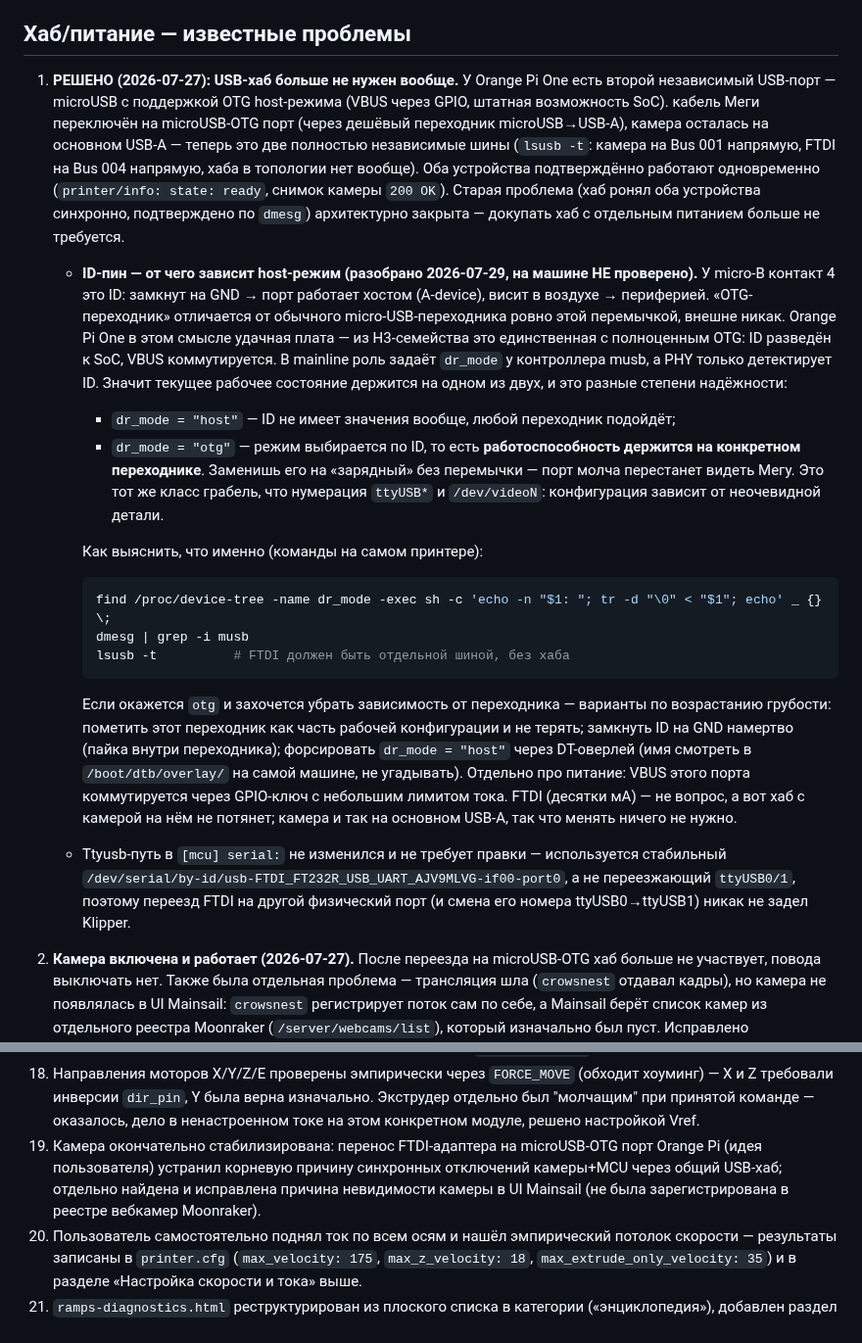
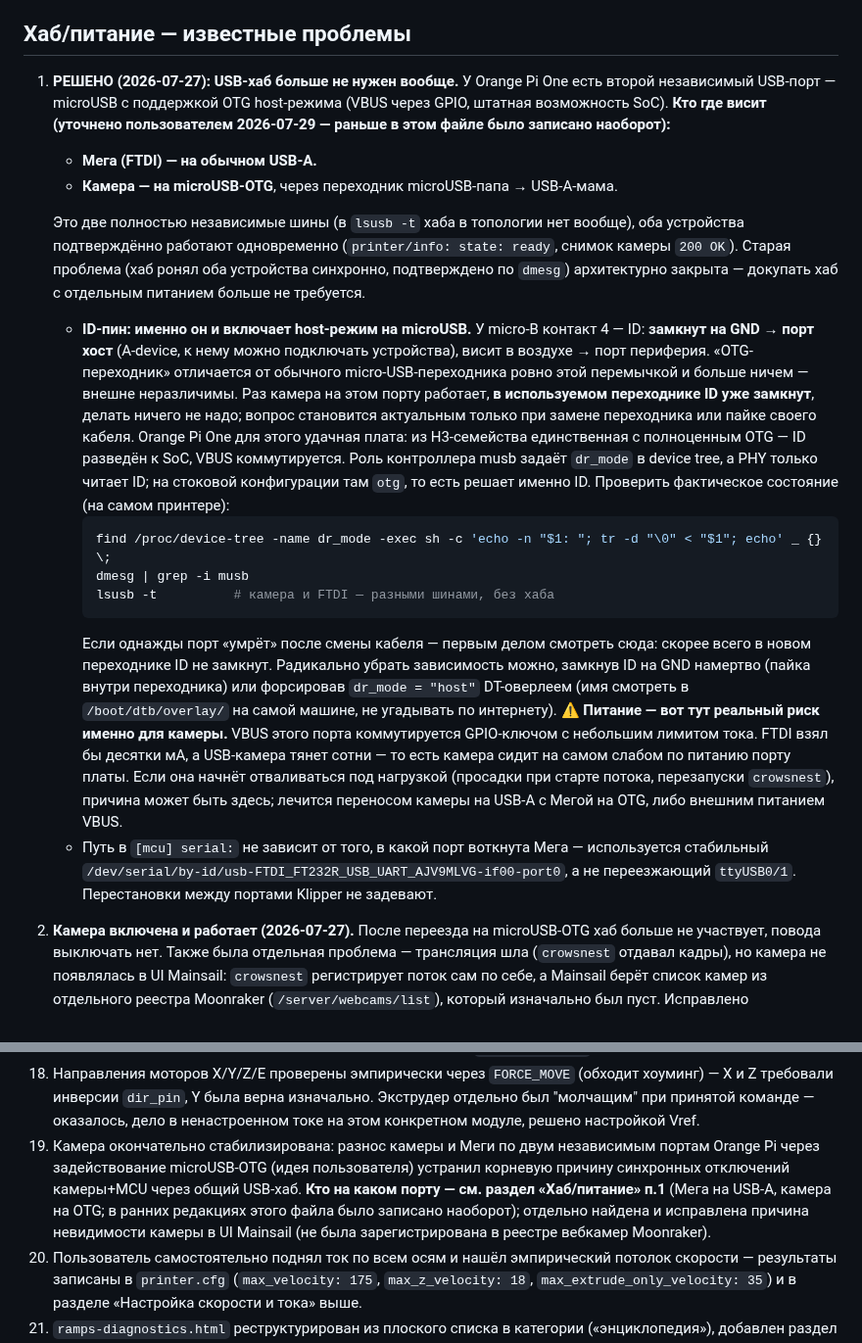
Before and after one commit to alex-mextner/ultra-3d-printer, a Markdown page: docs/printer-status.md, 2 parts joined by grey strips. Shown at 98% size. Drawn GitHub-style.

Commit message:
Fix port mapping: camera on microUSB-OTG, Mega on USB-A
Пользователь поправил: камера висит на microUSB-OTG, а Мега на
обычном USB-A - в файле было записано наоборот. Исправлено в
разделе про хаб и в хронологии, добавлена явная пометка о прежней
ошибке, чтобы старая формулировка не всплыла снова.

Ответ про ID-пин переписан без лишней вариативности: ID на GND и
есть переключатель host-режима, и раз камера на этом порту
работает, в переходнике он уже замкнут. Проверка dr_mode оставлена
как диагностика на случай, если порт когда-нибудь отвалится после
замены кабеля.

Добавлено предупреждение по питанию: VBUS порта OTG коммутируется
GPIO-ключом с небольшим лимитом, а камера тянет сотни мА против
десятков у FTDI - то есть более прожорливое устройство сидит на
более слабом порту. Если камера начнёт отваливаться под нагрузкой,
проверять в первую очередь это.

````diff
--- a/docs/printer-status.md
+++ b/docs/printer-status.md
@@ -108,21 +108,23 @@
 
 ## Хаб/питание — известные проблемы
 
-1. **РЕШЕНО (2026-07-27): USB-хаб больше не нужен вообще.** У Orange Pi One есть второй независимый USB-порт — microUSB с поддержкой OTG host-режима (VBUS через GPIO, штатная возможность SoC). кабель Меги переключён на microUSB-OTG порт (через дешёвый переходник microUSB→USB-A), камера осталась на основном USB-A — теперь это две полностью независимые шины (`lsusb -t`: камера на Bus 001 напрямую, FTDI на Bus 004 напрямую, хаба в топологии нет вообще). Оба устройства подтверждённо работают одновременно (`printer/info: state: ready`, снимок камеры `200 OK`). Старая проблема (хаб ронял оба устройства синхронно, подтверждено по `dmesg`) архитектурно закрыта — докупать хаб с отдельным питанием больше не требуется.
-   - **ID-пин — от чего зависит host-режим (разобрано 2026-07-29, на машине НЕ проверено).** У micro-B контакт 4 это ID: замкнут на GND → порт работает хостом (A-device), висит в воздухе → периферией. «OTG-переходник» отличается от обычного micro-USB-переходника ровно этой перемычкой, внешне никак. Orange Pi One в этом смысле удачная плата — из H3-семейства это единственная с полноценным OTG: ID разведён к SoC, VBUS коммутируется. В mainline роль задаёт `dr_mode` у контроллера musb, а PHY только детектирует ID.
-     Значит текущее рабочее состояние держится на одном из двух, и это разные степени надёжности:
-     - `dr_mode = "host"` — ID не имеет значения вообще, любой переходник подойдёт;
-     - `dr_mode = "otg"` — режим выбирается по ID, то есть **работоспособность держится на конкретном переходнике**. Заменишь его на «зарядный» без перемычки — порт молча перестанет видеть Мегу. Это тот же класс грабель, что нумерация `ttyUSB*` и `/dev/videoN`: конфигурация зависит от неочевидной детали.
+1. **РЕШЕНО (2026-07-27): USB-хаб больше не нужен вообще.** У Orange Pi One есть второй независимый USB-порт — microUSB с поддержкой OTG host-режима (VBUS через GPIO, штатная возможность SoC).
+   **Кто где висит (уточнено пользователем 2026-07-29 — раньше в этом файле было записано наоборот):**
+   - **Мега (FTDI) — на обычном USB-A.**
+   - **Камера — на microUSB-OTG**, через переходник microUSB-папа → USB-A-мама.
 
-     Как выяснить, что именно (команды на самом принтере):
+   Это две полностью независимые шины (в `lsusb -t` хаба в топологии нет вообще), оба устройства подтверждённо работают одновременно (`printer/info: state: ready`, снимок камеры `200 OK`). Старая проблема (хаб ронял оба устройства синхронно, подтверждено по `dmesg`) архитектурно закрыта — докупать хаб с отдельным питанием больше не требуется.
+   - **ID-пин: именно он и включает host-режим на microUSB.** У micro-B контакт 4 — ID: **замкнут на GND → порт хост** (A-device, к нему можно подключать устройства), висит в воздухе → порт периферия. «OTG-переходник» отличается от обычного micro-USB-переходника ровно этой перемычкой и больше ничем — внешне неразличимы. Раз камера на этом порту работает, **в используемом переходнике ID уже замкнут**, делать ничего не надо; вопрос становится актуальным только при замене переходника или пайке своего кабеля.
+     Orange Pi One для этого удачная плата: из H3-семейства единственная с полноценным OTG — ID разведён к SoC, VBUS коммутируется. Роль контроллера musb задаёт `dr_mode` в device tree, а PHY только читает ID; на стоковой конфигурации там `otg`, то есть решает именно ID.
+     Проверить фактическое состояние (на самом принтере):
      ```bash
      find /proc/device-tree -name dr_mode -exec sh -c 'echo -n "$1: "; tr -d "\0" < "$1"; echo' _ {} \;
      dmesg | grep -i musb
-     lsusb -t          # FTDI должен быть отдельной шиной, без хаба
+     lsusb -t          # камера и FTDI — разными шинами, без хаба
      ```
-     Если окажется `otg` и захочется убрать зависимость от переходника — варианты по возрастанию грубости: пометить этот переходник как часть рабочей конфигурации и не терять; замкнуть ID на GND намертво (пайка внутри переходника); форсировать `dr_mode = "host"` через DT-оверлей (имя смотреть в `/boot/dtb/overlay/` на самой машине, не угадывать).
-     Отдельно про питание: VBUS этого порта коммутируется через GPIO-ключ с небольшим лимитом тока. FTDI (десятки мА) — не вопрос, а вот хаб с камерой на нём не потянет; камера и так на основном USB-A, так что менять ничего не нужно.
-   - Ttyusb-путь в `[mcu] serial:` не изменился и не требует правки — используется стабильный `/dev/serial/by-id/usb-FTDI_FT232R_USB_UART_AJV9MLVG-if00-port0`, а не переезжающий `ttyUSB0/1`, поэтому переезд FTDI на другой физический порт (и смена его номера ttyUSB0→ttyUSB1) никак не задел Klipper.
+     Если однажды порт «умрёт» после смены кабеля — первым делом смотреть сюда: скорее всего в новом переходнике ID не замкнут. Радикально убрать зависимость можно, замкнув ID на GND намертво (пайка внутри переходника) или форсировав `dr_mode = "host"` DT-оверлеем (имя смотреть в `/boot/dtb/overlay/` на самой машине, не угадывать по интернету).
+     ⚠️ **Питание — вот тут реальный риск именно для камеры.** VBUS этого порта коммутируется GPIO-ключом с небольшим лимитом тока. FTDI взял бы десятки мА, а USB-камера тянет сотни — то есть камера сидит на самом слабом по питанию порту платы. Если она начнёт отваливаться под нагрузкой (просадки при старте потока, перезапуски `crowsnest`), причина может быть здесь; лечится переносом камеры на USB-A с Мегой на OTG, либо внешним питанием VBUS.
+   - Путь в `[mcu] serial:` не зависит от того, в какой порт воткнута Мега — используется стабильный `/dev/serial/by-id/usb-FTDI_FT232R_USB_UART_AJV9MLVG-if00-port0`, а не переезжающий `ttyUSB0/1`. Перестановки между портами Klipper не задевают.
 2. **Камера включена и работает (2026-07-27).** После переезда на microUSB-OTG хаб больше не участвует, повода выключать нет. Также была отдельная проблема — трансляция шла (`crowsnest` отдавал кадры), но камера не появлялась в UI Mainsail: `crowsnest` регистрирует поток сам по себе, а Mainsail берёт список камер из отдельного реестра Moonraker (`/server/webcams/list`), который изначально был пуст. Исправлено регистрацией через `POST http://localhost:7125/server/webcams/item` (name/location/service/target_fps/stream_url/snapshot_url) — теперь видна в UI.
 2a. **РЕШЕНО (2026-07-28): камера снова отвалилась — оказалась нестабильная нумерация `/dev/videoN`, тот же класс бага, что уже был известен по MCU serial.** Камера "XWF-1080P" физически создаёт ДВА video-узла на одном и том же USB-интерфейсе (`index0` = реальный поток захвата, `index1` = служебный "metadata"-узел современного UVC-драйвера, непригодный для стриминга) плюс отдельно есть третий узел от внутреннего декодера SoC (`cedrus`, чисто platform-устройство, не USB). Какой физический `/dev/videoN` достанется какому логическому узлу — зависит от порядка энумерации при загрузке и НЕ гарантированно одинаково между перезагрузками. `crowsnest.conf` был жёстко прописан на `device: /dev/video1` — после нескольких перезагрузок в ходе этой сессии (правки конфига/эндстопов) энумерация на этот раз отдала `video1` под бесполезный metadata-узел вместо камеры, отсюда `WARN: Wrong camera type or device not found` в `crowsnest.log` и мёртвый стрим.
    - **Исправлено**: `crowsnest.conf` → `device: /dev/v4l/by-id/usb-BC-231220-A_XWF-1080P-video-index0` (стабильный путь по аналогии с `/dev/serial/by-id/...` у MCU — "index0" в имени прямо соответствует нужному узлу вне зависимости от того, какой `/dev/videoN` ему достанется на конкретной загрузке). Перезапущено через `curl -X POST http://localhost:7125/machine/services/restart?service=crowsnest`, подтверждено: `crowsnest.log` — чистый старт без warning, `curl .../webcam/?action=snapshot` → `200 OK`, ~39KB JPEG.
@@ -702,7 +704,7 @@ sudo systemctl start klipper
 16. Исправлена методология работы с shell-инструментами на этой Windows-машине: PowerShell-обёртка вокруг Cygwin зависала на SSH-командах; установлен Git for Windows → появился надёжный Bash-инструмент (Git Bash/MSYS2); записано в `CLAUDE.md` в рабочей директории.
 17. Найдено и исправлено: концевики Y/Z были инвертированы по полярности, X физически висел на MAX-разъёме, а не на MIN — все три пофиксены и подтверждены `QUERY_ENDSTOPS`.
 18. Направления моторов X/Y/Z/E проверены эмпирически через `FORCE_MOVE` (обходит хоуминг) — X и Z требовали инверсии `dir_pin`, Y была верна изначально. Экструдер отдельно был "молчащим" при принятой команде — оказалось, дело в ненастроенном токе на этом конкретном модуле, решено настройкой Vref.
-19. Камера окончательно стабилизирована: перенос FTDI-адаптера на microUSB-OTG порт Orange Pi (идея пользователя) устранил корневую причину синхронных отключений камеры+MCU через общий USB-хаб; отдельно найдена и исправлена причина невидимости камеры в UI Mainsail (не была зарегистрирована в реестре вебкамер Moonraker).
+19. Камера окончательно стабилизирована: разнос камеры и Меги по двум независимым портам Orange Pi через задействование microUSB-OTG (идея пользователя) устранил корневую причину синхронных отключений камеры+MCU через общий USB-хаб. **Кто на каком порту — см. раздел «Хаб/питание» п.1** (Мега на USB-A, камера на OTG; в ранних редакциях этого файла было записано наоборот); отдельно найдена и исправлена причина невидимости камеры в UI Mainsail (не была зарегистрирована в реестре вебкамер Moonraker).
 20. Пользователь самостоятельно поднял ток по всем осям и нашёл эмпирический потолок скорости — результаты записаны в `printer.cfg` (`max_velocity: 175`, `max_z_velocity: 18`, `max_extrude_only_velocity: 35`) и в разделе «Настройка скорости и тока» выше.
 21. `ramps-diagnostics.html` реструктурирован из плоского списка в категории («энциклопедия»), добавлен раздел prior-art для самодельных методик сессии, добавлен раздел по подбору `max_accel`/Square Corner Velocity, сломанный CDN-based mermaid.js диграф заменён на нативную HTML/CSS вёрстку. Локальный сервер предпросмотра пересобран как полностью отсоединённый процесс (не зависит от lifecycle чат-инструмента).
 
````
Also changed, not shown: docs/purchases.md (+1 -1 lines).
